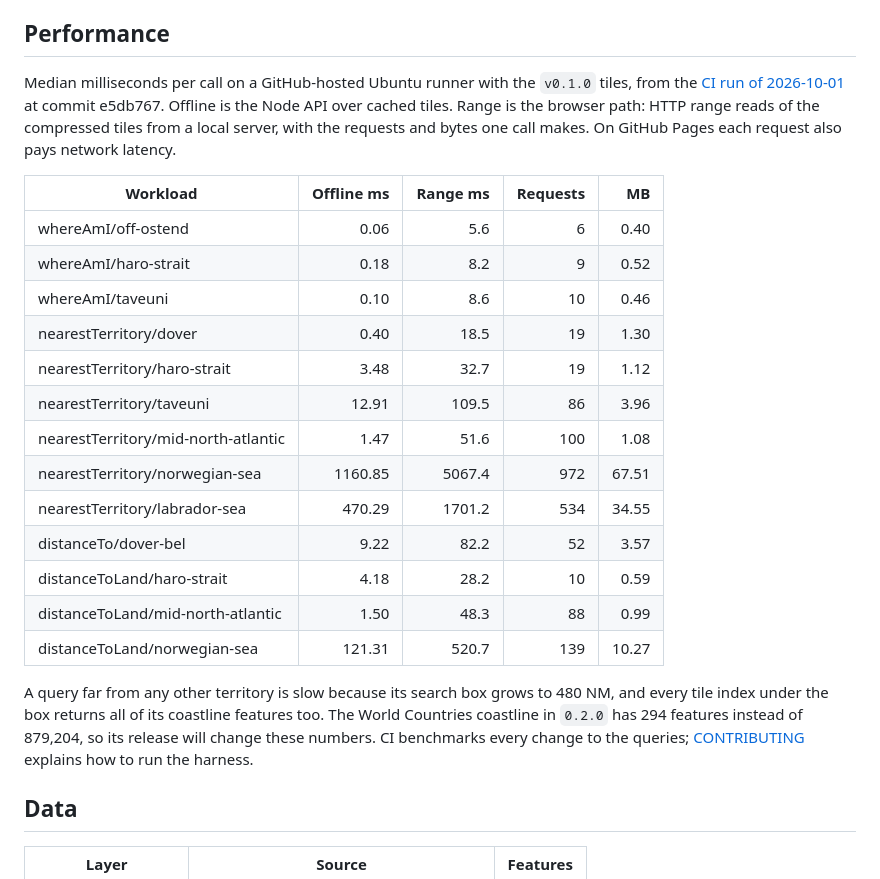
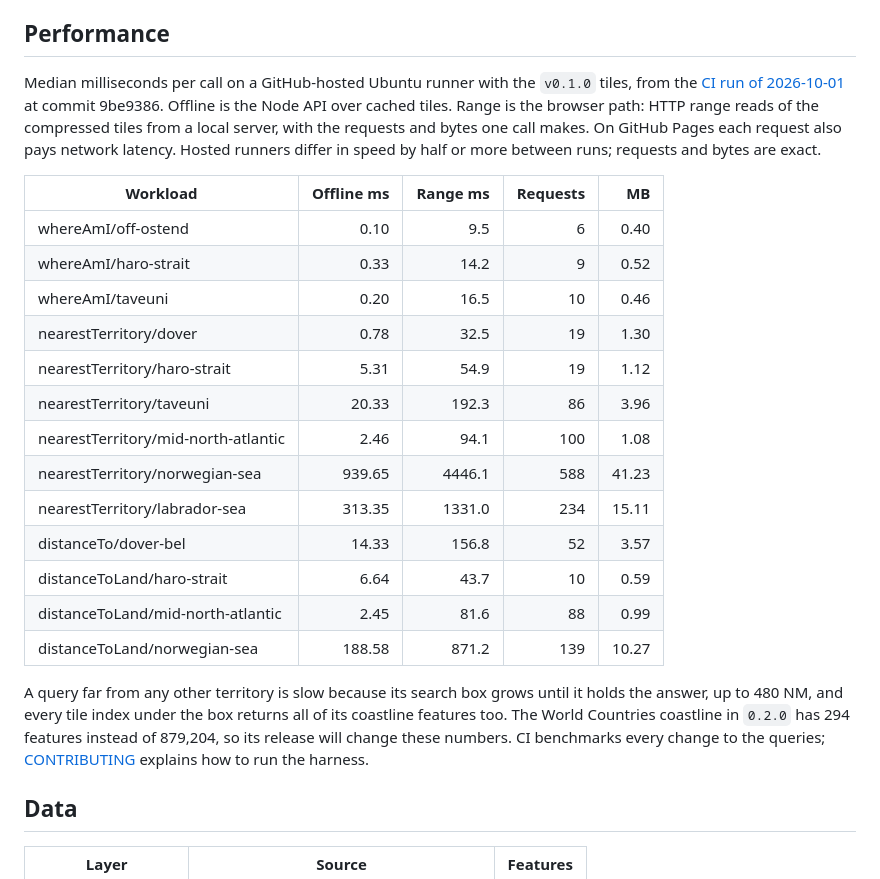
Before and after one commit to openwatersio/maritime-zones, a Markdown page: README.md, the part around the change. Drawn GitHub-style.

Commit message:
Take the README timings from the run after the search bound landed
Co-Authored-By: Claude Fable 5.1 <noreply@anthropic.com>

```diff
--- a/README.md
+++ b/README.md
@@ -69,25 +69,25 @@ Queries never answer from partial data. A tile they can't get throws an error th
 
 ## Performance
 
-Median milliseconds per call on a GitHub-hosted Ubuntu runner with the `v0.1.0` tiles, from the [CI run of 2026-10-01](https://github.com/openwatersio/maritime-zones/actions/runs/36886431099) at commit e5db767. Offline is the Node API over cached tiles. Range is the browser path: HTTP range reads of the compressed tiles from a local server, with the requests and bytes one call makes. On GitHub Pages each request also pays network latency.
+Median milliseconds per call on a GitHub-hosted Ubuntu runner with the `v0.1.0` tiles, from the [CI run of 2026-10-01](https://github.com/openwatersio/maritime-zones/actions/runs/36894121255) at commit 9be9386. Offline is the Node API over cached tiles. Range is the browser path: HTTP range reads of the compressed tiles from a local server, with the requests and bytes one call makes. On GitHub Pages each request also pays network latency. Hosted runners differ in speed by half or more between runs; requests and bytes are exact.
 
 | Workload                            | Offline ms | Range ms | Requests |    MB |
 | ----------------------------------- | ---------: | -------: | -------: | ----: |
-| whereAmI/off-ostend                 |       0.06 |      5.6 |        6 |  0.40 |
-| whereAmI/haro-strait                |       0.18 |      8.2 |        9 |  0.52 |
-| whereAmI/taveuni                    |       0.10 |      8.6 |       10 |  0.46 |
-| nearestTerritory/dover              |       0.40 |     18.5 |       19 |  1.30 |
-| nearestTerritory/haro-strait        |       3.48 |     32.7 |       19 |  1.12 |
-| nearestTerritory/taveuni            |      12.91 |    109.5 |       86 |  3.96 |
-| nearestTerritory/mid-north-atlantic |       1.47 |     51.6 |      100 |  1.08 |
-| nearestTerritory/norwegian-sea      |    1160.85 |   5067.4 |      972 | 67.51 |
-| nearestTerritory/labrador-sea       |     470.29 |   1701.2 |      534 | 34.55 |
-| distanceTo/dover-bel                |       9.22 |     82.2 |       52 |  3.57 |
-| distanceToLand/haro-strait          |       4.18 |     28.2 |       10 |  0.59 |
-| distanceToLand/mid-north-atlantic   |       1.50 |     48.3 |       88 |  0.99 |
-| distanceToLand/norwegian-sea        |     121.31 |    520.7 |      139 | 10.27 |
+| whereAmI/off-ostend                 |       0.10 |      9.5 |        6 |  0.40 |
+| whereAmI/haro-strait                |       0.33 |     14.2 |        9 |  0.52 |
+| whereAmI/taveuni                    |       0.20 |     16.5 |       10 |  0.46 |
+| nearestTerritory/dover              |       0.78 |     32.5 |       19 |  1.30 |
+| nearestTerritory/haro-strait        |       5.31 |     54.9 |       19 |  1.12 |
+| nearestTerritory/taveuni            |      20.33 |    192.3 |       86 |  3.96 |
+| nearestTerritory/mid-north-atlantic |       2.46 |     94.1 |      100 |  1.08 |
+| nearestTerritory/norwegian-sea      |     939.65 |   4446.1 |      588 | 41.23 |
+| nearestTerritory/labrador-sea       |     313.35 |   1331.0 |      234 | 15.11 |
+| distanceTo/dover-bel                |      14.33 |    156.8 |       52 |  3.57 |
+| distanceToLand/haro-strait          |       6.64 |     43.7 |       10 |  0.59 |
+| distanceToLand/mid-north-atlantic   |       2.45 |     81.6 |       88 |  0.99 |
+| distanceToLand/norwegian-sea        |     188.58 |    871.2 |      139 | 10.27 |
 
-A query far from any other territory is slow because its search box grows to 480 NM, and every tile index under the box returns all of its coastline features too. The World Countries coastline in `0.2.0` has 294 features instead of 879,204, so its release will change these numbers. CI benchmarks every change to the queries; [CONTRIBUTING](CONTRIBUTING.md#performance) explains how to run the harness.
+A query far from any other territory is slow because its search box grows until it holds the answer, up to 480 NM, and every tile index under the box returns all of its coastline features too. The World Countries coastline in `0.2.0` has 294 features instead of 879,204, so its release will change these numbers. CI benchmarks every change to the queries; [CONTRIBUTING](CONTRIBUTING.md#performance) explains how to run the harness.
 
 ## Data
 
```
